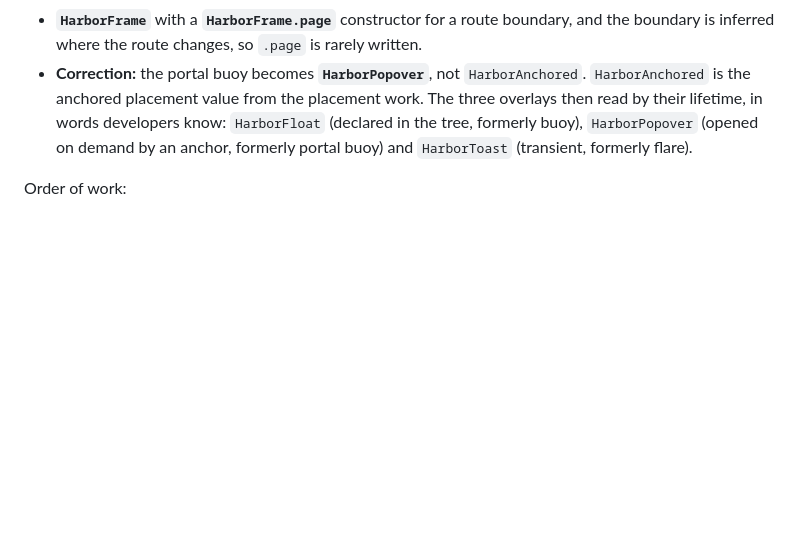
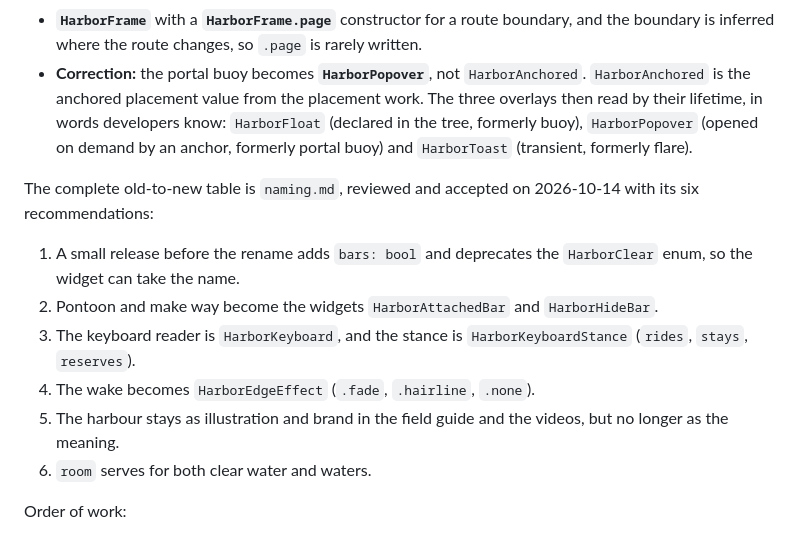
Before and after one commit to SupposedlySam/harbor, a Markdown page: doc/design/DECISIONS.md, the part around the change. Drawn GitHub-style; blank space fills up the shorter version.

Commit message:
docs: accept the rename table and its six recommendations
Co-Authored-By: Claude Opus 5.5 (1M context) <noreply@anthropic.com>

```diff
--- a/doc/design/DECISIONS.md
+++ b/doc/design/DECISIONS.md
@@ -49,6 +49,19 @@ The RFC's table is adopted, with these choices on its open questions and one cor
   then read by their lifetime, in words developers know: `HarborFloat` (declared in the tree,
   formerly buoy), `HarborPopover` (opened on demand by an anchor, formerly portal buoy) and
   `HarborToast` (transient, formerly flare).
+
+The complete old-to-new table is `naming.md`, reviewed and accepted on 2026-10-14 with its six
+recommendations:
+
+1. A small release before the rename adds `bars: bool` and deprecates the `HarborClear` enum, so the
+   widget can take the name.
+2. Pontoon and make way become the widgets `HarborAttachedBar` and `HarborHideBar`.
+3. The keyboard reader is `HarborKeyboard`, and the stance is `HarborKeyboardStance`
+   (`rides`, `stays`, `reserves`).
+4. The wake becomes `HarborEdgeEffect` (`.fade`, `.hairline`, `.none`).
+5. The harbour stays as illustration and brand in the field guide and the videos, but no longer as
+   the meaning.
+6. `room` serves for both clear water and waters.
 
 Order of work:
 
```
